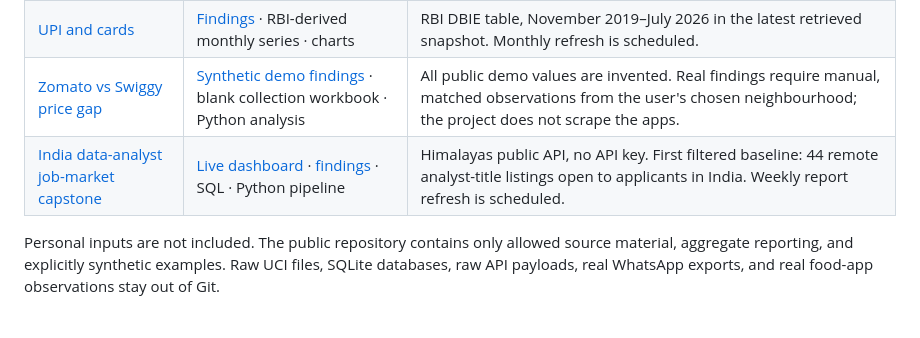
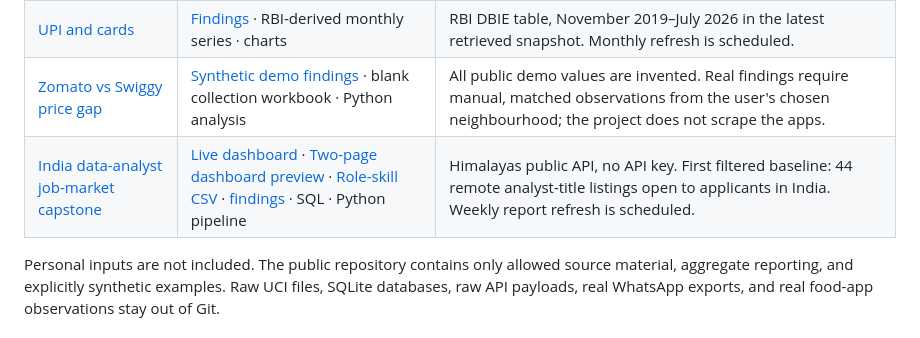
Before and after one commit to Bharathpurvath/advanced-projects, a Markdown page: README.md, the part around the change. Drawn GitHub-style.

Commit message:
Link mobile dashboard preview from project gallery README

```diff
--- a/README.md
+++ b/README.md
@@ -13,7 +13,7 @@ This repository contains six data-analytics case studies and 20 educational soft
 | [Chennai air quality, hour by hour](chennai-air-quality-hourly/README.md) | [Findings](chennai-air-quality-hourly/reports/findings.md) · hourly sample · charts | Open-Meteo/CAMS model estimates and gridded weather, not local station readings. Daily collection and report refresh are scheduled. |
 | [UPI and cards](upi-payments-and-cards/README.md) | [Findings](upi-payments-and-cards/reports/findings.md) · RBI-derived monthly series · charts | RBI DBIE table, November 2019–July 2026 in the latest retrieved snapshot. Monthly refresh is scheduled. |
 | [Zomato vs Swiggy price gap](zomato-swiggy-price-gap/README.md) | [Synthetic demo findings](zomato-swiggy-price-gap/reports/findings.md) · blank collection workbook · Python analysis | All public demo values are invented. Real findings require manual, matched observations from the user's chosen neighbourhood; the project does not scrape the apps. |
-| [India data-analyst job-market capstone](india-data-analyst-job-market-capstone/README.md) | [Live dashboard](https://bharathpurvath.github.io/advanced-projects/india-data-analyst-job-market-capstone/reports/dashboard.html) · [findings](india-data-analyst-job-market-capstone/reports/findings.md) · SQL · Python pipeline | Himalayas public API, no API key. First filtered baseline: 44 remote analyst-title listings open to applicants in India. Weekly report refresh is scheduled. |
+| [India data-analyst job-market capstone](india-data-analyst-job-market-capstone/README.md) | [Live dashboard](https://bharathpurvath.github.io/advanced-projects/india-data-analyst-job-market-capstone/reports/dashboard.html) · [Two-page dashboard preview](https://bharathpurvath.github.io/advanced-projects/india-data-analyst-job-market-capstone/reports/powerbi_preview.html) · [Role-skill CSV](india-data-analyst-job-market-capstone/reports/role_skill_latest.csv) · [findings](india-data-analyst-job-market-capstone/reports/findings.md) · SQL · Python pipeline | Himalayas public API, no API key. First filtered baseline: 44 remote analyst-title listings open to applicants in India. Weekly report refresh is scheduled. |
 
 Personal inputs are not included. The public repository contains only allowed source material, aggregate reporting, and explicitly synthetic examples. Raw UCI files, SQLite databases, raw API payloads, real WhatsApp exports, and real food-app observations stay out of Git.
 
```
